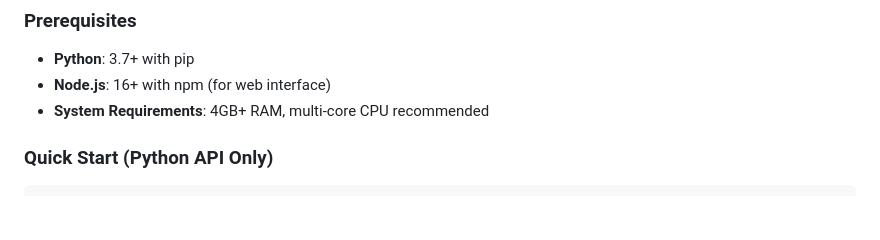
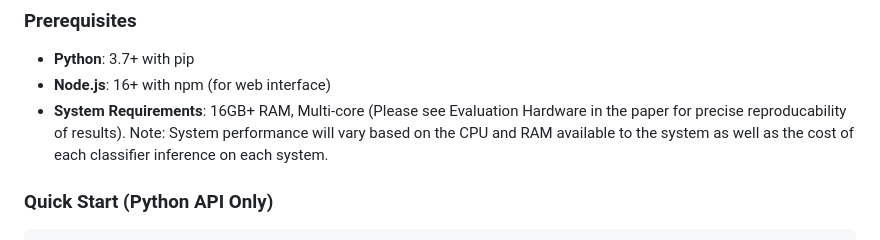
Before and after one commit to ucisharadlab/nomad_farml, a Markdown page: README.md, the part around the change. Rendered like a GitHub page; blank space fills up the shorter version.

Commit message:
Revise system requirements in README
Updated system requirements to reflect increased RAM needs and added note on performance variability.

```diff
--- a/README.md
+++ b/README.md
@@ -179,7 +179,7 @@ def nomad_classify_event(event, models, current_priors):
 
 - **Python**: 3.7+ with pip
 - **Node.js**: 16+ with npm (for web interface)
-- **System Requirements**: 4GB+ RAM, multi-core CPU recommended
+- **System Requirements**: 16GB+ RAM, Multi-core (Please see Evaluation Hardware in the paper for precise reproducability of results). Note: System performance will vary based on the CPU and RAM available to the system as well as the cost of each classifier inference on each system.
 
 ### Quick Start (Python API Only)
 
```
